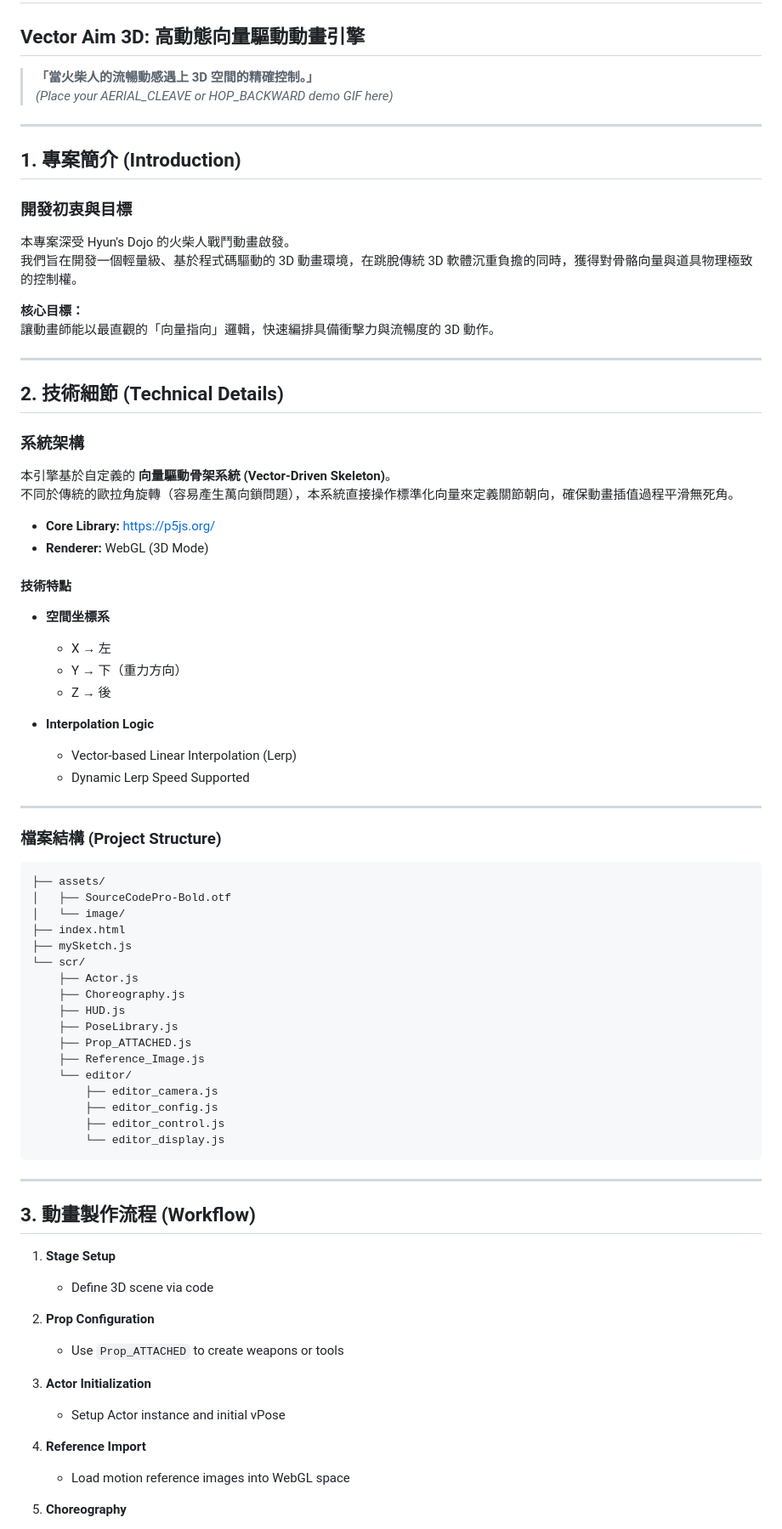
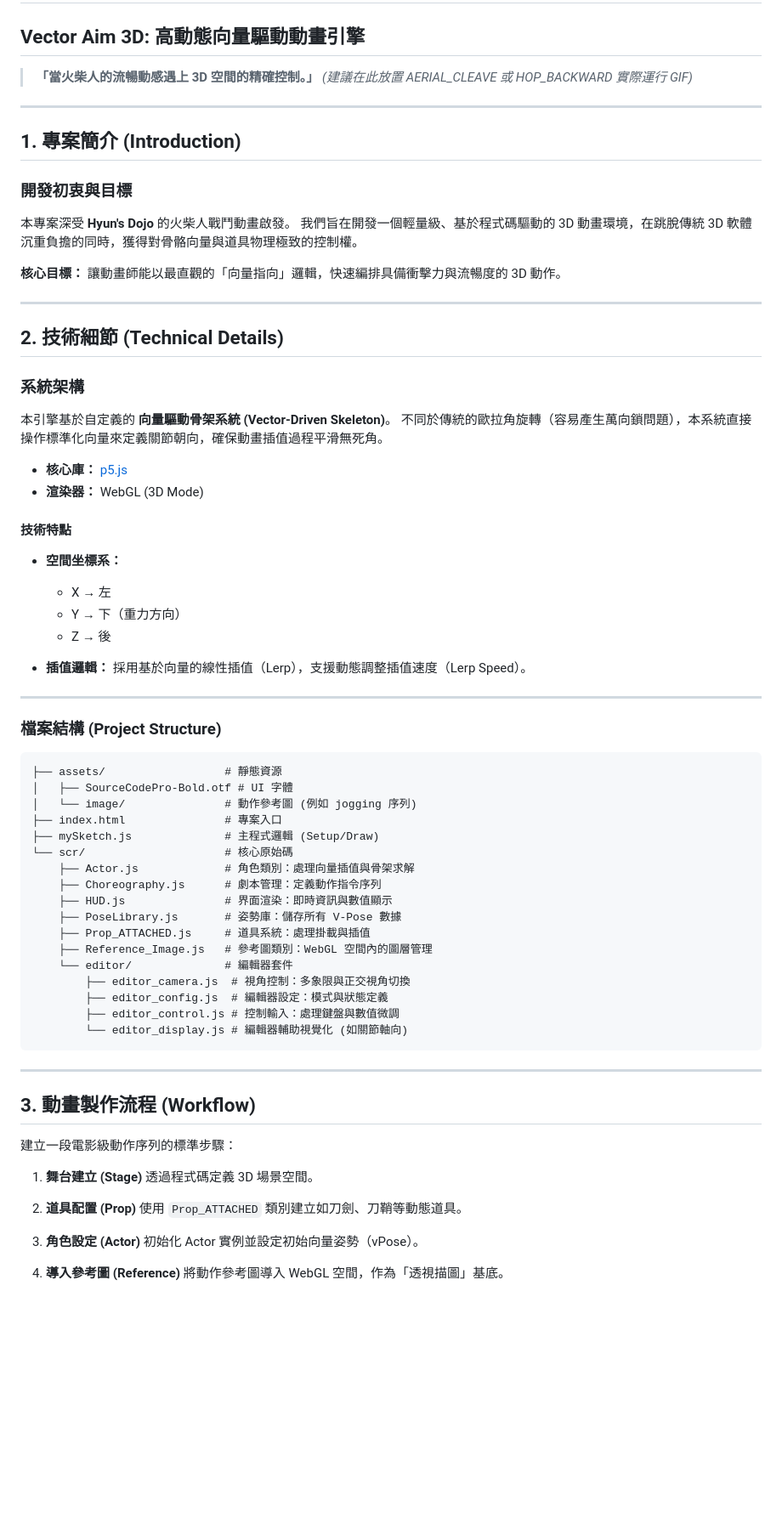
Before and after one commit to TonyapsceAU/Stickman_Animation_Creation_Tools, a Markdown page: README.md, the part around one of its changes. Shown at 85% size. GitHub-like rendering; blank space fills up the shorter version.

````diff
--- a/README.md
+++ b/README.md
@@ -3,7 +3,7 @@
 ## Vector Aim 3D: 高動態向量驅動動畫引擎
 
 > **「當火柴人的流暢動感遇上 3D 空間的精確控制。」**
-> *(Place your AERIAL_CLEAVE or HOP_BACKWARD demo GIF here)*
+> *(建議在此放置 AERIAL_CLEAVE 或 HOP_BACKWARD 實際運行 GIF)*
 
 ---
 
@@ -11,7 +11,7 @@
 
 ### 開發初衷與目標
 
-本專案深受 Hyun's Dojo 的火柴人戰鬥動畫啟發。
+本專案深受 **Hyun's Dojo** 的火柴人戰鬥動畫啟發。
 我們旨在開發一個輕量級、基於程式碼驅動的 3D 動畫環境，在跳脫傳統 3D 軟體沉重負擔的同時，獲得對骨骼向量與道具物理極致的控制權。
 
 **核心目標：**
@@ -26,59 +26,59 @@
 本引擎基於自定義的 **向量驅動骨架系統 (Vector-Driven Skeleton)**。
 不同於傳統的歐拉角旋轉（容易產生萬向鎖問題），本系統直接操作標準化向量來定義關節朝向，確保動畫插值過程平滑無死角。
 
-- **Core Library:** https://p5js.org/
-- **Renderer:** WebGL (3D Mode)
+* **核心庫：** [p5.js](https://p5js.org/)
+* **渲染器：** WebGL (3D Mode)
 
 #### 技術特點
 
-- **空間坐標系**
-  - X → 左
-  - Y → 下（重力方向）
-  - Z → 後
+* **空間坐標系：**
 
-- **Interpolation Logic**
-  - Vector-based Linear Interpolation (Lerp)
-  - Dynamic Lerp Speed Supported
+  * X → 左
+  * Y → 下（重力方向）
+  * Z → 後
+
+* **插值邏輯：**
+  採用基於向量的線性插值（Lerp），支援動態調整插值速度（Lerp Speed）。
 
 ---
 
 ### 檔案結構 (Project Structure)
 
 ```text
-├── assets/
-│   ├── SourceCodePro-Bold.otf
-│   └── image/
-├── index.html
-├── mySketch.js
-└── scr/
-    ├── Actor.js
-    ├── Choreography.js
-    ├── HUD.js
-    ├── PoseLibrary.js
-    ├── Prop_ATTACHED.js
-    ├── Reference_Image.js
-    └── editor/
-        ├── editor_camera.js
-        ├── editor_config.js
-        ├── editor_control.js
-        └── editor_display.js
+├── assets/                  # 靜態資源
+│   ├── SourceCodePro-Bold.otf # UI 字體
+│   └── image/               # 動作參考圖 (例如 jogging 序列)
+├── index.html               # 專案入口
+├── mySketch.js              # 主程式邏輯 (Setup/Draw)
+└── scr/                     # 核心原始碼
+    ├── Actor.js             # 角色類別：處理向量插值與骨架求解
+    ├── Choreography.js      # 劇本管理：定義動作指令序列
+    ├── HUD.js               # 界面渲染：即時資訊與數值顯示
+    ├── PoseLibrary.js       # 姿勢庫：儲存所有 V-Pose 數據
+    ├── Prop_ATTACHED.js     # 道具系統：處理掛載與插值
+    ├── Reference_Image.js   # 參考圖類別：WebGL 空間內的圖層管理
+    └── editor/              # 編輯器套件
+        ├── editor_camera.js  # 視角控制：多象限與正交視角切換
+        ├── editor_config.js  # 編輯器設定：模式與狀態定義
+        ├── editor_control.js # 控制輸入：處理鍵盤與數值微調
+        └── editor_display.js # 編輯器輔助視覺化 (如關節軸向)
 ```
 
 ---
 
 ## 3. 動畫製作流程 (Workflow)
 
-1. **Stage Setup**
-   - Define 3D scene via code
+建立一段電影級動作序列的標準步驟：
 
-2. **Prop Configuration**
-   - Use `Prop_ATTACHED` to create weapons or tools
+1. **舞台建立 (Stage)**
+   透過程式碼定義 3D 場景空間。
 
-3. **Actor Initialization**
-   - Setup Actor instance and initial vPose
+2. **道具配置 (Prop)**
+   使用 `Prop_ATTACHED` 類別建立如刀劍、刀鞘等動態道具。
 
-4. **Reference Import**
-   - Load motion reference images into WebGL space
+3. **角色設定 (Actor)**
+   初始化 Actor 實例並設定初始向量姿勢（vPose）。
 
-5. **Choreography**
+4. **導入參考圖 (Reference)**
+   將動作參考圖導入 WebGL 空間，作為「透視描圖」基底。
 
````
Also changed, not shown: other parts of README.md (+62 -52 lines).
